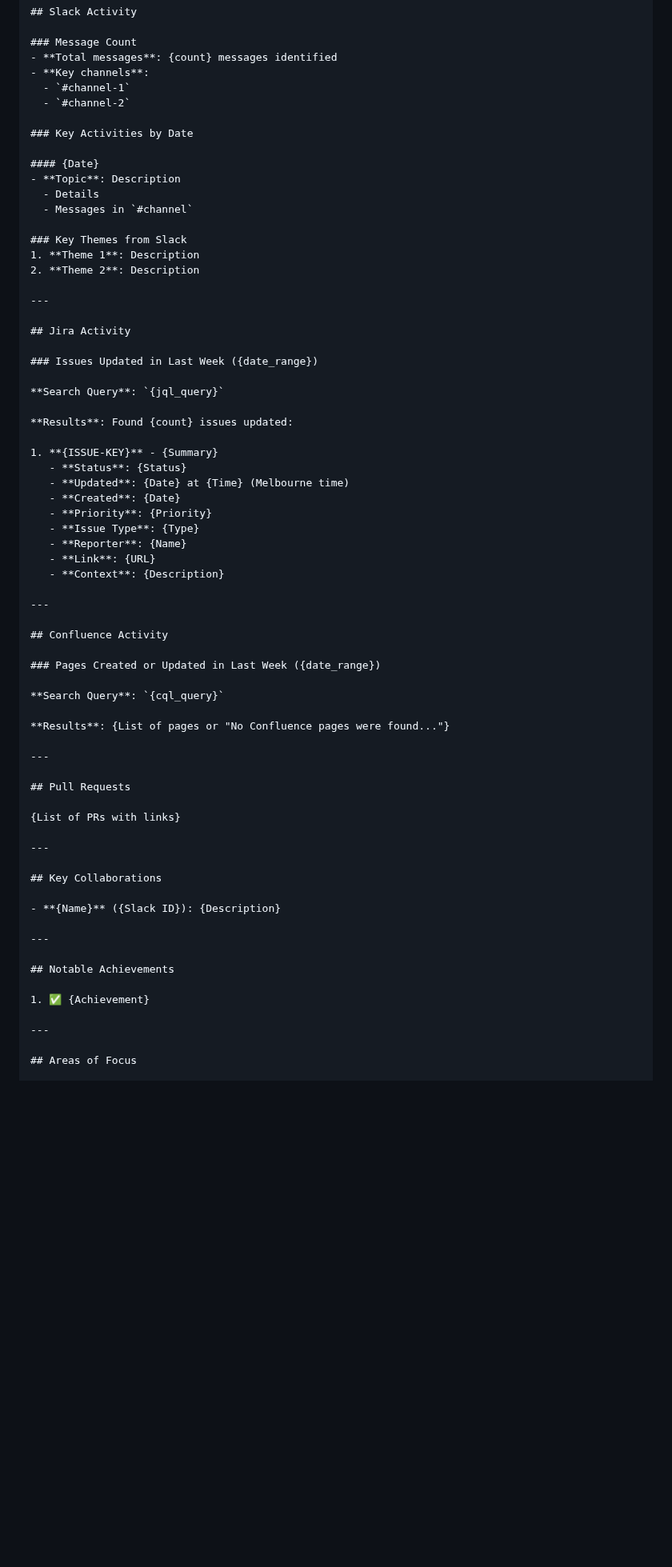
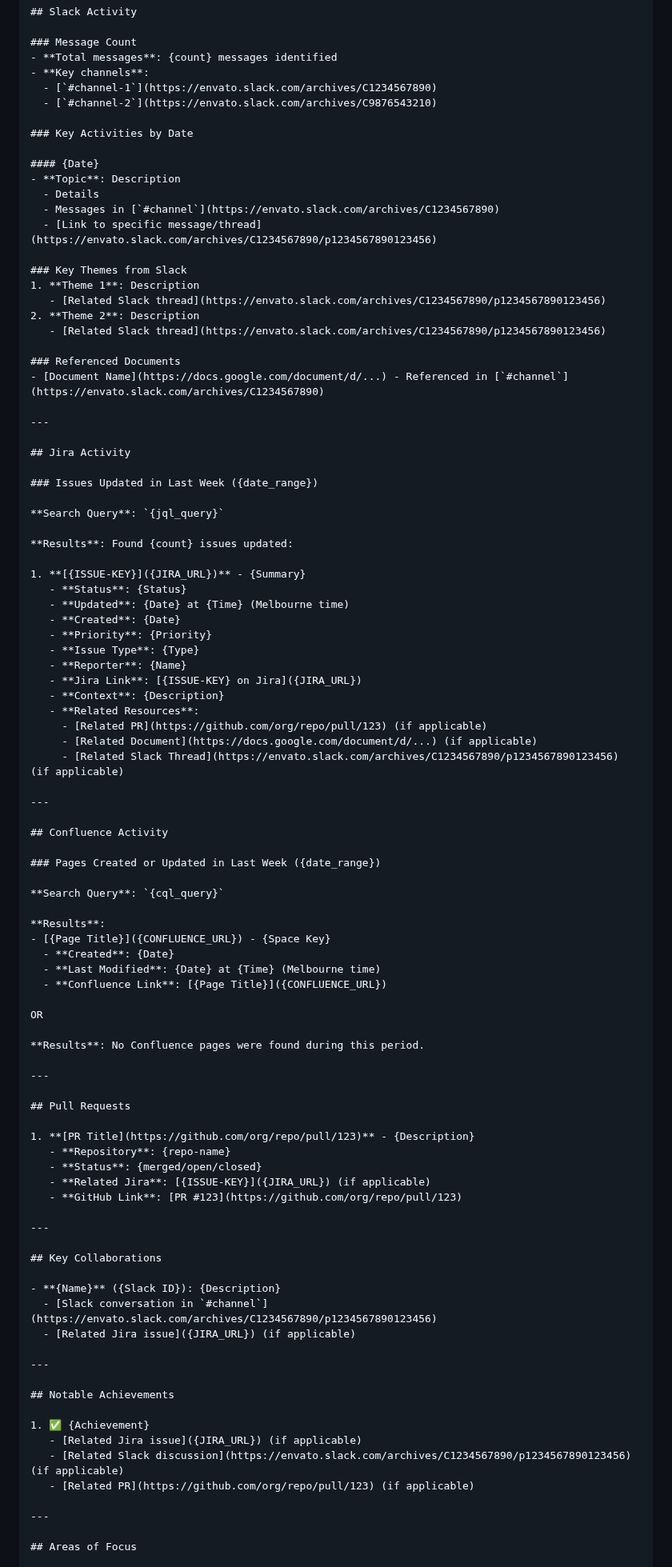
Before and after one commit to amandaenvato/amandas-em-automations, a Markdown page: recipes/activity-log/collect-activity.md, the part around one of its changes. Shown at 80% size. GitHub-like rendering; blank space fills up the shorter version.

```diff
--- a/recipes/activity-log/collect-activity.md
+++ b/recipes/activity-log/collect-activity.md
@@ -208,19 +223,25 @@ Create a comprehensive markdown report combining all collected activity.
 ### Message Count
 - **Total messages**: {count} messages identified
 - **Key channels**:
-  - `#channel-1`
-  - `#channel-2`
+  - [`#channel-1`](https://envato.slack.com/archives/C1234567890)
+  - [`#channel-2`](https://envato.slack.com/archives/C9876543210)
 
 ### Key Activities by Date
 
 #### {Date}
 - **Topic**: Description
   - Details
-  - Messages in `#channel`
+  - Messages in [`#channel`](https://envato.slack.com/archives/C1234567890)
+  - [Link to specific message/thread](https://envato.slack.com/archives/C1234567890/p1234567890123456)
 
 ### Key Themes from Slack
 1. **Theme 1**: Description
+   - [Related Slack thread](https://envato.slack.com/archives/C1234567890/p1234567890123456)
 2. **Theme 2**: Description
+   - [Related Slack thread](https://envato.slack.com/archives/C1234567890/p1234567890123456)
+
+### Referenced Documents
+- [Document Name](https://docs.google.com/document/d/...) - Referenced in [`#channel`](https://envato.slack.com/archives/C1234567890)
 
 ---
 
@@ -232,15 +253,19 @@ Create a comprehensive markdown report combining all collected activity.
 
 **Results**: Found {count} issues updated:
 
-1. **{ISSUE-KEY}** - {Summary}
+1. **[{ISSUE-KEY}]({JIRA_URL})** - {Summary}
    - **Status**: {Status}
    - **Updated**: {Date} at {Time} (Melbourne time)
    - **Created**: {Date}
    - **Priority**: {Priority}
    - **Issue Type**: {Type}
    - **Reporter**: {Name}
-   - **Link**: {URL}
+   - **Jira Link**: [{ISSUE-KEY} on Jira]({JIRA_URL})
    - **Context**: {Description}
+   - **Related Resources**:
+     - [Related PR](https://github.com/org/repo/pull/123) (if applicable)
+     - [Related Document](https://docs.google.com/document/d/...) (if applicable)
+     - [Related Slack Thread](https://envato.slack.com/archives/C1234567890/p1234567890123456) (if applicable)
 
 ---
 
@@ -250,25 +275,42 @@ Create a comprehensive markdown report combining all collected activity.
 
 **Search Query**: `{cql_query}`
 
-**Results**: {List of pages or "No Confluence pages were found..."}
+**Results**:
+- [{Page Title}]({CONFLUENCE_URL}) - {Space Key}
+  - **Created**: {Date}
+  - **Last Modified**: {Date} at {Time} (Melbourne time)
+  - **Confluence Link**: [{Page Title}]({CONFLUENCE_URL})
+
+OR
+
+**Results**: No Confluence pages were found during this period.
 
 ---
 
 ## Pull Requests
 
-{List of PRs with links}
+1. **[PR Title](https://github.com/org/repo/pull/123)** - {Description}
+   - **Repository**: {repo-name}
+   - **Status**: {merged/open/closed}
+   - **Related Jira**: [{ISSUE-KEY}]({JIRA_URL}) (if applicable)
+   - **GitHub Link**: [PR #123](https://github.com/org/repo/pull/123)
 
 ---
 
 ## Key Collaborations
 
 - **{Name}** ({Slack ID}): {Description}
+  - [Slack conversation in `#channel`](https://envato.slack.com/archives/C1234567890/p1234567890123456)
+  - [Related Jira issue]({JIRA_URL}) (if applicable)
 
 ---
 
 ## Notable Achievements
 
 1. ✅ {Achievement}
+   - [Related Jira issue]({JIRA_URL}) (if applicable)
+   - [Related Slack discussion](https://envato.slack.com/archives/C1234567890/p1234567890123456) (if applicable)
+   - [Related PR](https://github.com/org/repo/pull/123) (if applicable)
 
 ---
 
```
Also changed, not shown: other parts of recipes/activity-log/collect-activity.md (+40 -14 lines), recipes/feedback/collect-info.md (+3 -3 lines).
